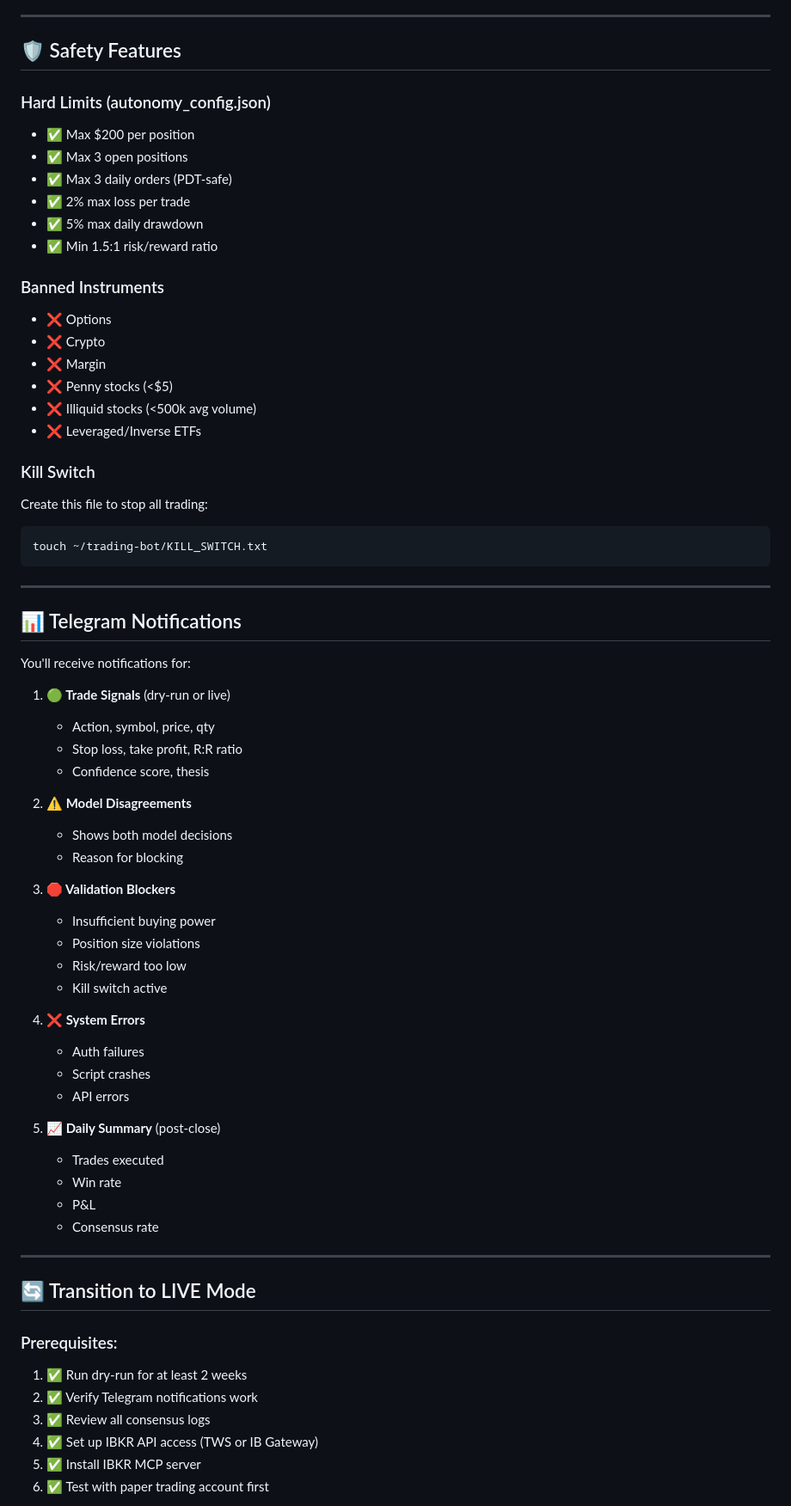
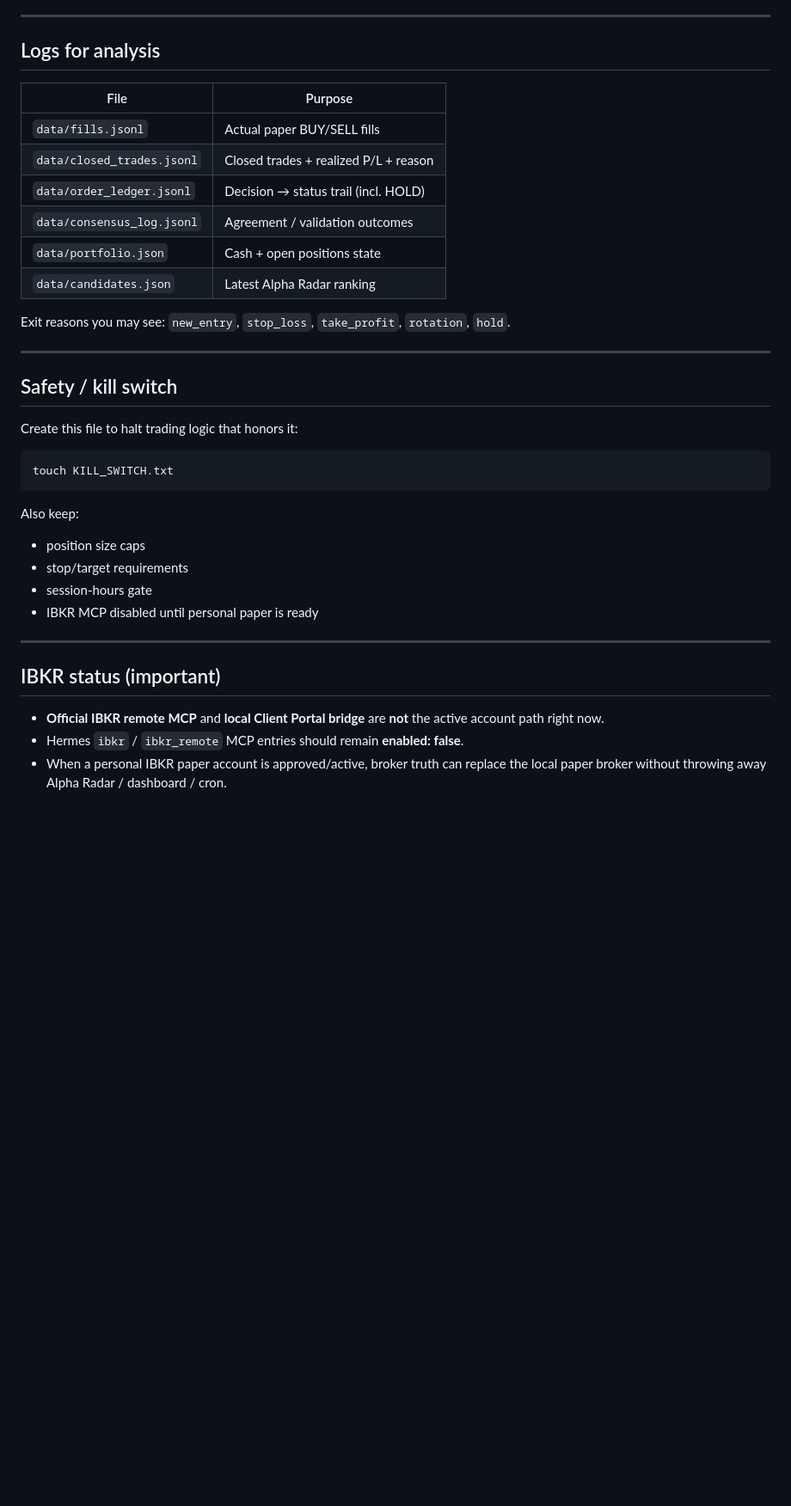
Before and after one commit to haavarstein/trading-bot-dashboard, a Markdown page: README.md, the part around one of its changes. Shown at 86% size. Rendered like a GitHub page; blank space fills up the shorter version.

Commit message:
Rewrite README for current simulated paper + dashboard system

````diff
--- a/README.md
+++ b/README.md
@@ -122,71 +178,41 @@ hermes cronjob list
 
 ---
 
-## 🛡️ Safety Features
+## Logs for analysis
 
-### Hard Limits (autonomy_config.json)
-- ✅ Max $200 per position
-- ✅ Max 3 open positions
-- ✅ Max 3 daily orders (PDT-safe)
-- ✅ 2% max loss per trade
-- ✅ 5% max daily drawdown
-- ✅ Min 1.5:1 risk/reward ratio
+| File | Purpose |
+|------|---------|
+| `data/fills.jsonl` | Actual paper BUY/SELL fills |
+| `data/closed_trades.jsonl` | Closed trades + realized P/L + reason |
+| `data/order_ledger.jsonl` | Decision → status trail (incl. HOLD) |
+| `data/consensus_log.jsonl` | Agreement / validation outcomes |
+| `data/portfolio.json` | Cash + open positions state |
+| `data/candidates.json` | Latest Alpha Radar ranking |
 
-### Banned Instruments
-- ❌ Options
-- ❌ Crypto
-- ❌ Margin
-- ❌ Penny stocks (<$5)
-- ❌ Illiquid stocks (<500k avg volume)
-- ❌ Leveraged/Inverse ETFs
-
-### Kill Switch
-Create this file to stop all trading:
-```bash
-touch ~/trading-bot/KILL_SWITCH.txt
-```
+Exit reasons you may see: `new_entry`, `stop_loss`, `take_profit`, `rotation`, `hold`.
 
 ---
 
-## 📊 Telegram Notifications
+## Safety / kill switch
 
-You'll receive notifications for:
+Create this file to halt trading logic that honors it:
 
-1. **🟢 Trade Signals** (dry-run or live)
-   - Action, symbol, price, qty
-   - Stop loss, take profit, R:R ratio
-   - Confidence score, thesis
+```bash
+touch KILL_SWITCH.txt
+```
 
-2. **⚠️ Model Disagreements**
-   - Shows both model decisions
-   - Reason for blocking
+Also keep:
 
-3. **🛑 Validation Blockers**
-   - Insufficient buying power
-   - Position size violations
-   - Risk/reward too low
-   - Kill switch active
-
-4. **❌ System Errors**
-   - Auth failures
-   - Script crashes
-   - API errors
-
-5. **📈 Daily Summary** (post-close)
-   - Trades executed
-   - Win rate
-   - P&L
-   - Consensus rate
+- position size caps
+- stop/target requirements
+- session-hours gate
+- IBKR MCP disabled until personal paper is ready
 
 ---
 
-## 🔄 Transition to LIVE Mode
+## IBKR status (important)
 
-### Prerequisites:
-1. ✅ Run dry-run for at least 2 weeks
-2. ✅ Verify Telegram notifications work
-3. ✅ Review all consensus logs
-4. ✅ Set up IBKR API access (TWS or IB Gateway)
-5. ✅ Install IBKR MCP server
-6. ✅ Test with paper trading account first
+- **Official IBKR remote MCP** and **local Client Portal bridge** are **not** the active account path right now.
+- Hermes `ibkr` / `ibkr_remote` MCP entries should remain **enabled: false**.
+- When a personal IBKR paper account is approved/active, broker truth can replace the local paper broker without throwing away Alpha Radar / dashboard / cron.
 
````
Also changed, not shown: other parts of README.md (+172 -189 lines).
